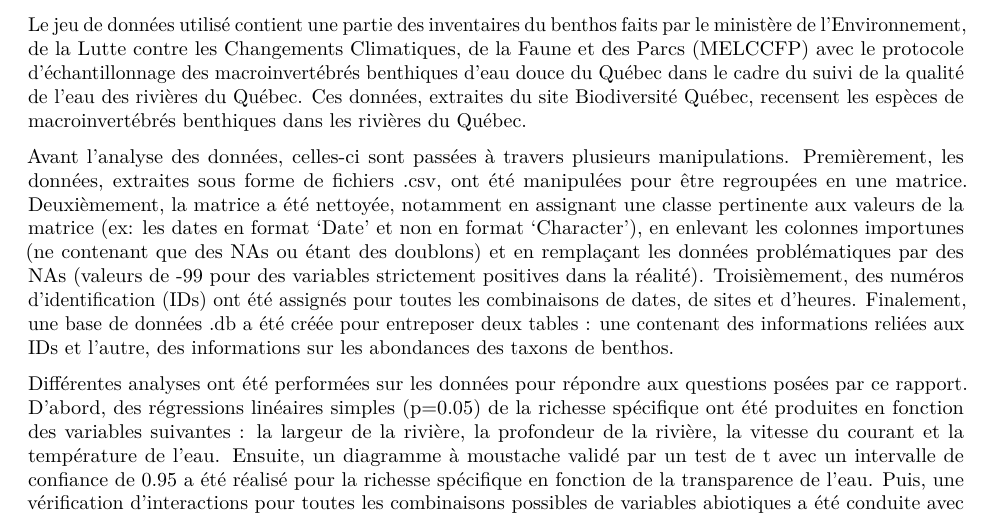
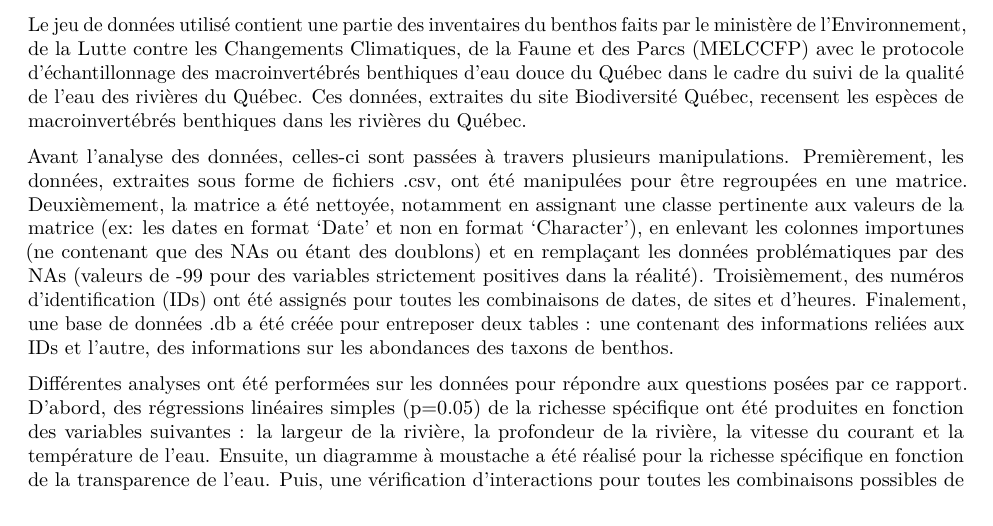
Before and after one commit to gabriellebibeau/BIO500_final, an R Markdown document (Rapport2.Rmd): part of page 1 of 3, cut so that both start at the same text. Rendered offline with R 4.5, knitr and Pandoc, then LaTeX, with nearby package versions.

Commit message:
Pas de test de t finalement

```diff
--- a/Rapport2.Rmd
+++ b/Rapport2.Rmd
@@ -18,7 +18,7 @@ Le jeu de données utilisé contient une partie des inventaires du benthos faits
 
 Avant l'analyse des données, celles-ci sont passées à travers plusieurs manipulations. Premièrement, les données, extraites sous forme de fichiers .csv, ont été manipulées pour être regroupées en une matrice. Deuxièmement, la matrice a été nettoyée, notamment en assignant une classe pertinente aux valeurs de la matrice (ex: les dates en format 'Date' et non en format 'Character'), en enlevant les colonnes importunes (ne contenant que des NAs ou étant des doublons) et en remplaçant les données problématiques par des NAs (valeurs de -99 pour des variables strictement positives dans la réalité). Troisièmement, des numéros d'identification (IDs) ont été assignés pour toutes les combinaisons de dates, de sites et d'heures. Finalement, une base de données .db a été créée pour entreposer deux tables : une contenant des informations reliées aux IDs et l'autre, des informations sur les abondances des taxons de benthos.
 
-Différentes analyses ont été performées sur les données pour répondre aux questions posées par ce rapport. D'abord, des régressions linéaires simples (p=0.05) de la richesse spécifique ont été produites en fonction des variables suivantes : la largeur de la rivière, la profondeur de la rivière, la vitesse du courant et la température de l'eau. Ensuite, un diagramme à moustache validé par un test de t avec un intervalle de confiance de 0.95 a été réalisé pour la richesse spécifique en fonction de la transparence de l'eau. Puis, une vérification d'interactions pour toutes les combinaisons possibles de variables abiotiques a été conduite avec des régressions linéaires simples (p=0.05).  Seule la température de l'eau a une distribution normale. Suite à des tests de régressions linéaires généralisées avec différentes familles (par exemple Poisson), nous avons conclu que les erreurs avaient une distribution plus normale lorsque nous utilisions la régression linéaire simple. Finalement, une ordination de type PCoA (Principal Coordinates Analysis) de la composition en abondance des communautés benthiques a été produite seulement avec les échantillons pris plus d'une fois sur un même site. Aucun test statistique n'a été réalisé pour valider les observations permises par cet outil de visualisation.
+Différentes analyses ont été performées sur les données pour répondre aux questions posées par ce rapport. D'abord, des régressions linéaires simples (p=0.05) de la richesse spécifique ont été produites en fonction des variables suivantes : la largeur de la rivière, la profondeur de la rivière, la vitesse du courant et la température de l'eau. Ensuite, un diagramme à moustache a été réalisé pour la richesse spécifique en fonction de la transparence de l'eau. Puis, une vérification d'interactions pour toutes les combinaisons possibles de variables abiotiques a été conduite avec des régressions linéaires simples (p=0.05).  Seule la température de l'eau a une distribution normale. Suite à des tests de régressions linéaires généralisées avec différentes familles (par exemple Poisson), nous avons conclu que les erreurs avaient une distribution plus normale lorsque nous utilisions la régression linéaire simple. Finalement, une ordination de type PCoA (Principal Coordinates Analysis) de la composition en abondance des communautés benthiques a été produite seulement avec les échantillons pris plus d'une fois sur un même site. Aucun test statistique n'a été réalisé pour valider les observations permises par cet outil de visualisation.
 
 
 ### Résultats
```
